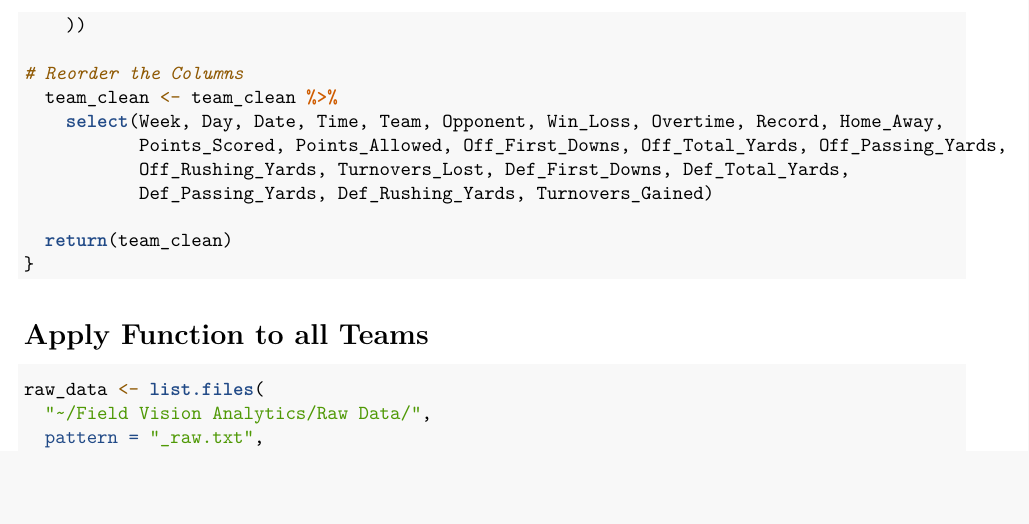
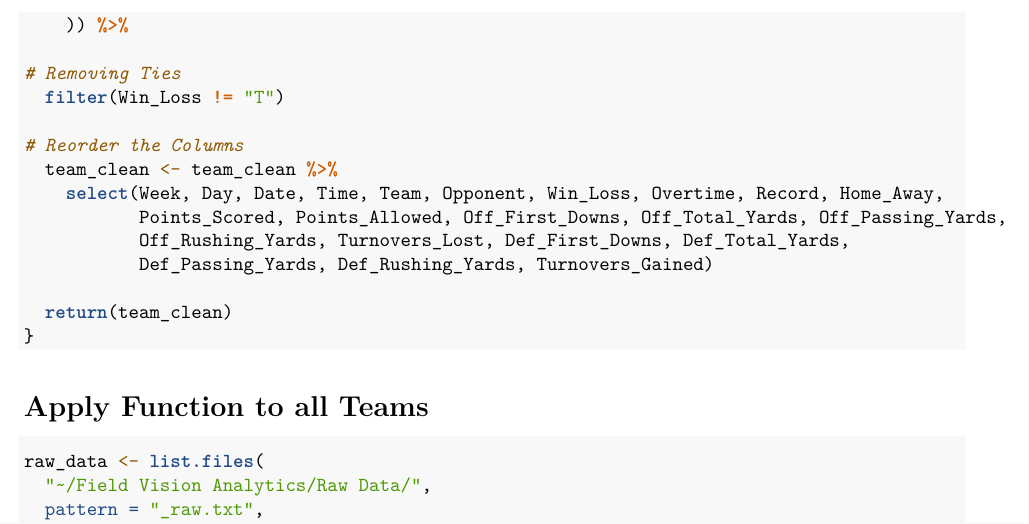
Before and after one commit to grace-lovell/Field-Vision-Analytics, an R Markdown document (AutomatedDataCleaning.Rmd): part of page 3 of 3, cut so that both start at the same text, the shorter picture padded with empty space. Rendered offline with R 4.5, knitr and Pandoc, then LaTeX, with nearby package versions.

Commit message:
added feature that removes ties from the dataset

```diff
--- a/AutomatedDataCleaning.Rmd
+++ b/AutomatedDataCleaning.Rmd
@@ -91,7 +91,10 @@ clean_team_data <- function(file_path){
       team_name == "texans" ~ "Houston Texans",
       team_name == "titans" ~ "Tennessee Titans",
       team_name == "vikings" ~ "Minnesota Vikings"
-    ))
+    )) %>%
+
+# Removing Ties
+  filter(Win_Loss != "T")
 
 # Reorder the Columns
   team_clean <- team_clean %>%
```
